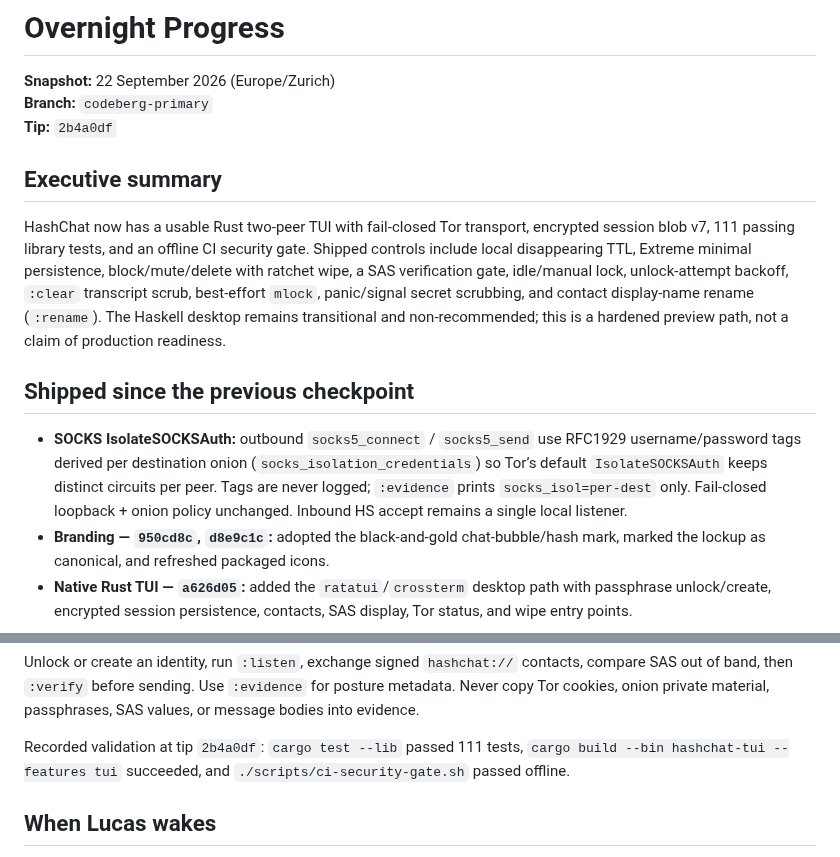
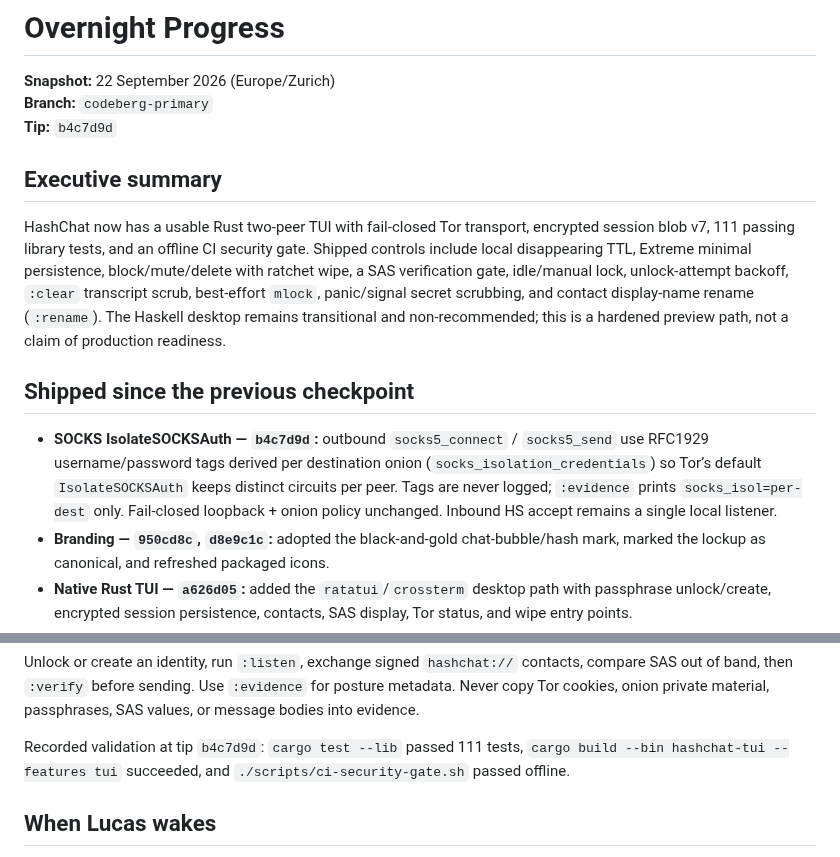
Before and after one commit to ichbinlucasv/HashChat, a Markdown page: docs/OVERNIGHT_PROGRESS.md, 2 parts joined by grey strips. GitHub-like rendering.

Commit message:
docs: point OVERNIGHT_PROGRESS tip at SOCKS isolation

```diff
--- a/docs/OVERNIGHT_PROGRESS.md
+++ b/docs/OVERNIGHT_PROGRESS.md
@@ -2,7 +2,7 @@
 
 **Snapshot:** 22 September 2026 (Europe/Zurich)
 **Branch:** `codeberg-primary`
-**Tip:** `2b4a0df`
+**Tip:** `b4c7d9d`
 
 ## Executive summary
 
@@ -10,7 +10,7 @@ HashChat now has a usable Rust two-peer TUI with fail-closed Tor transport, encr
 
 ## Shipped since the previous checkpoint
 
-- **SOCKS IsolateSOCKSAuth:** outbound `socks5_connect` / `socks5_send` use RFC1929 username/password tags derived per destination onion (`socks_isolation_credentials`) so Tor’s default `IsolateSOCKSAuth` keeps distinct circuits per peer. Tags are never logged; `:evidence` prints `socks_isol=per-dest` only. Fail-closed loopback + onion policy unchanged. Inbound HS accept remains a single local listener.
+- **SOCKS IsolateSOCKSAuth — `b4c7d9d`:** outbound `socks5_connect` / `socks5_send` use RFC1929 username/password tags derived per destination onion (`socks_isolation_credentials`) so Tor’s default `IsolateSOCKSAuth` keeps distinct circuits per peer. Tags are never logged; `:evidence` prints `socks_isol=per-dest` only. Fail-closed loopback + onion policy unchanged. Inbound HS accept remains a single local listener.
 - **Branding — `950cd8c`, `d8e9c1c`:** adopted the black-and-gold chat-bubble/hash mark, marked the lockup as canonical, and refreshed packaged icons.
 - **Native Rust TUI — `a626d05`:** added the `ratatui`/`crossterm` desktop path with passphrase unlock/create, encrypted session persistence, contacts, SAS display, Tor status, and wipe entry points.
 - **Tor transport — `63bbb4f`:** added cookie-authenticated ControlPort use, `ADD_ONION` listening, loopback-only SOCKS, `.onion` destination policy, framed transport, and a durable outgoing queue. There is no bare ControlPort authentication or silent clearnet fallback.
@@ -55,7 +55,7 @@ cargo build --release --locked --bin hashchat-tui --features tui
 
 Unlock or create an identity, run `:listen`, exchange signed `hashchat://` contacts, compare SAS out of band, then `:verify` before sending. Use `:evidence` for posture metadata. Never copy Tor cookies, onion private material, passphrases, SAS values, or message bodies into evidence.
 
-Recorded validation at tip `2b4a0df`: `cargo test --lib` passed 111 tests, `cargo build --bin hashchat-tui --features tui` succeeded, and `./scripts/ci-security-gate.sh` passed offline.
+Recorded validation at tip `b4c7d9d`: `cargo test --lib` passed 111 tests, `cargo build --bin hashchat-tui --features tui` succeeded, and `./scripts/ci-security-gate.sh` passed offline.
 
 ## When Lucas wakes
 
```
